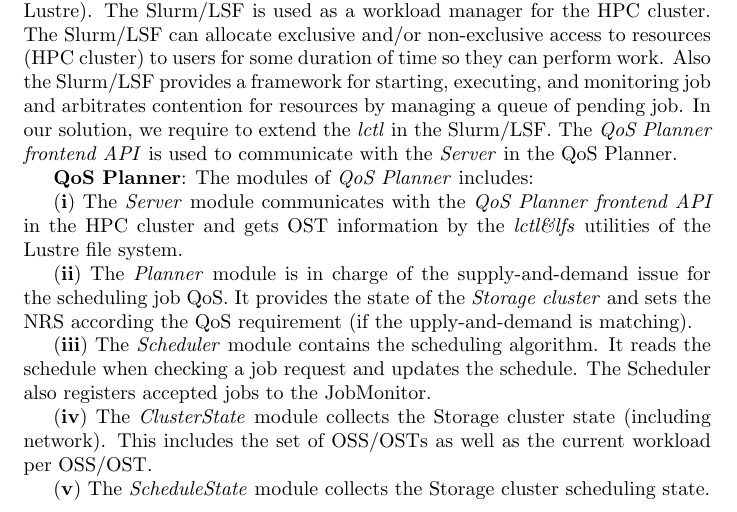
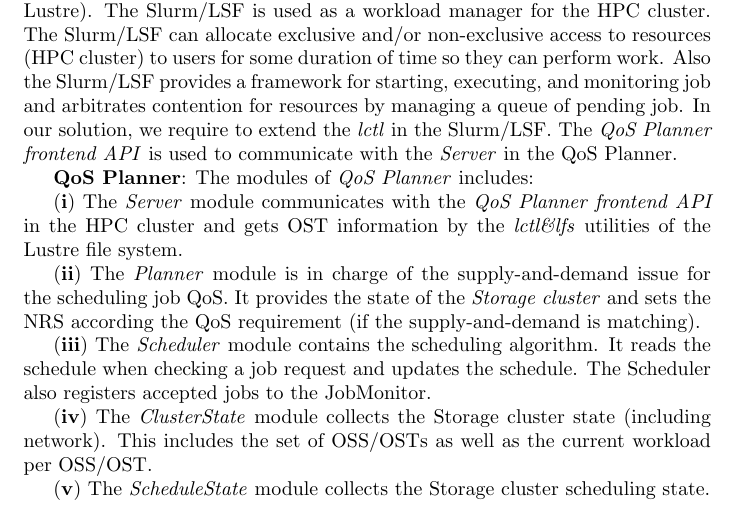
Before and after one commit to jkaiser/qos-planner, a LaTeX document (doc/design/design.tex): part of page 2 of 6, cut so that both start at the same text. Compiled offline with pdfLaTeX.

Commit message:
[doc] Fix a typo

```diff
--- a/doc/design/design.tex
+++ b/doc/design/design.tex
@@ -99,7 +99,7 @@ Figure \ref{fig:swarc_overview} shows the overview of system software architectu
 
 (\textbf{{\romannumeral 1}}) The \emph{Server} module communicates with the \emph{QoS Planner frontend API} in the HPC cluster and gets OST information by the \emph{lctl\&lfs} utilities of the Lustre file system.
 
-(\textbf{{\romannumeral 2}})  The \emph{Planner} module is in charge of the supply-and-demand issue for the scheduling job QoS. It provides the state of the \emph{Storage cluster} and sets the NRS according the QoS requirement (if the upply-and-demand is matching).
+(\textbf{{\romannumeral 2}})  The \emph{Planner} module is in charge of the supply-and-demand issue for the scheduling job QoS. It provides the state of the \emph{Storage cluster} and sets the NRS according the QoS requirement (if the supply-and-demand is matching).
 
 (\textbf{{\romannumeral 3}}) The \emph{Scheduler} module contains the scheduling algorithm. It reads the schedule when checking a job request and updates the schedule. The Scheduler also registers accepted jobs to the JobMonitor.
 %(\textbf{{\romannumeral 3}}) The \emph{Scheduler} module collects the state of both the Storage cluster (by the \emph{ClusterState} module) and the scheduling state (by the \emph{ScheduleState} module). Also, the \emph{Scheduler} module monitors the job state in the Storage cluster by the \emph{JobMonitor} module.
```
